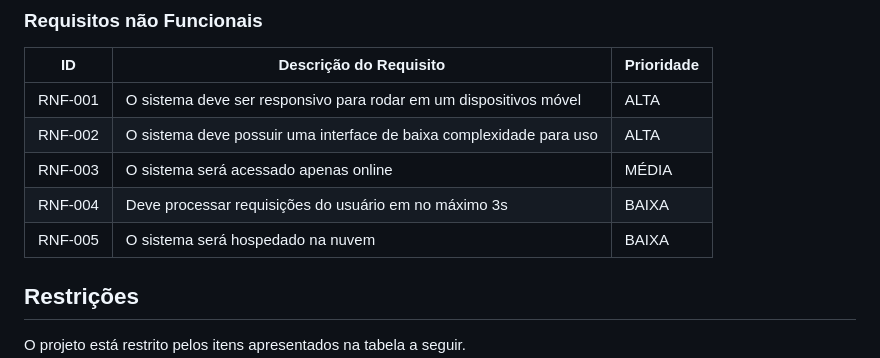
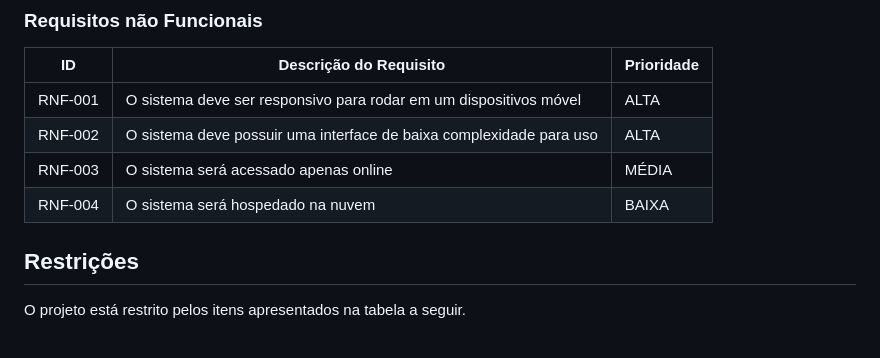
Before and after one commit to ICEI-PUC-Minas-PMV-SI/pmv-si-2024-1-pe6-t1-g2-ibi, a Markdown page: docs/contexto.md, the part around the change. GitHub-like rendering.

```diff
--- a/docs/contexto.md
+++ b/docs/contexto.md
@@ -94,8 +94,7 @@ As tabelas que se seguem apresentam os requisitos funcionais e não funcionais q
 |RNF-001| O sistema deve ser responsivo para rodar em um dispositivos móvel | ALTA |
 |RNF-002| O sistema deve possuir uma interface de baixa complexidade para uso | ALTA |
 |RNF-003| O sistema será acessado apenas online | MÉDIA |
-|RNF-004| Deve processar requisições do usuário em no máximo 3s | BAIXA |
-|RNF-005| O sistema será hospedado na nuvem | BAIXA |
+|RNF-004| O sistema será hospedado na nuvem | BAIXA |
 
 ## Restrições
 
```
